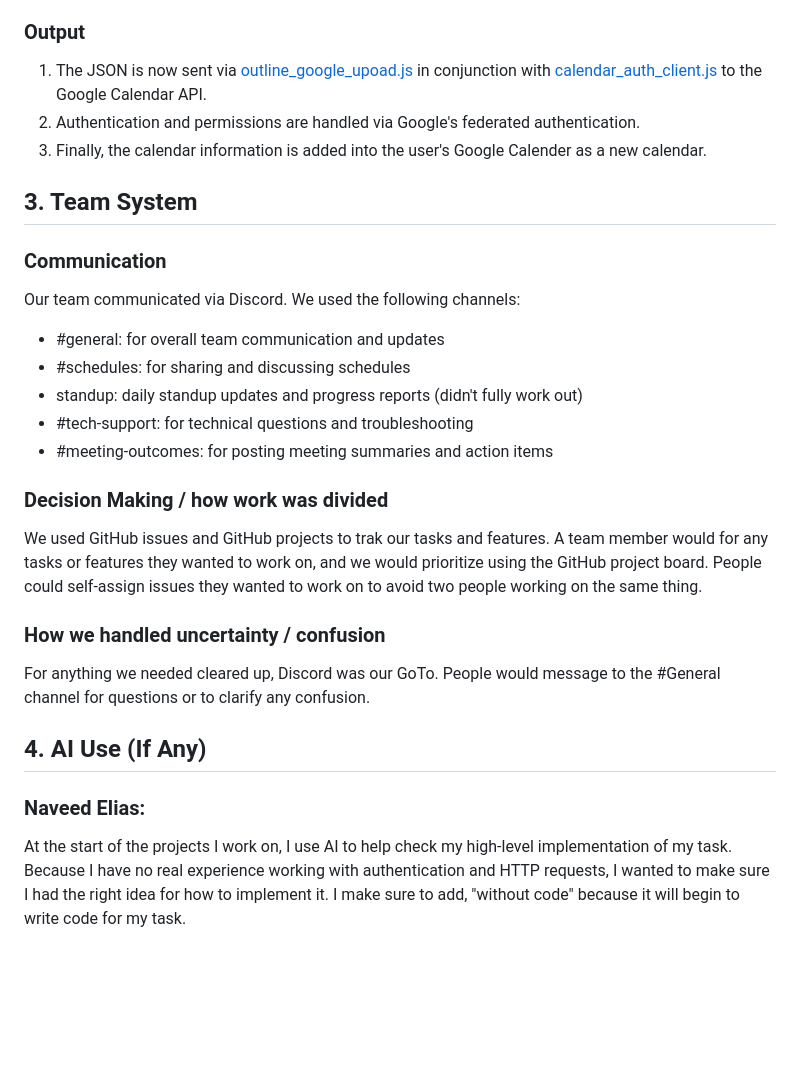
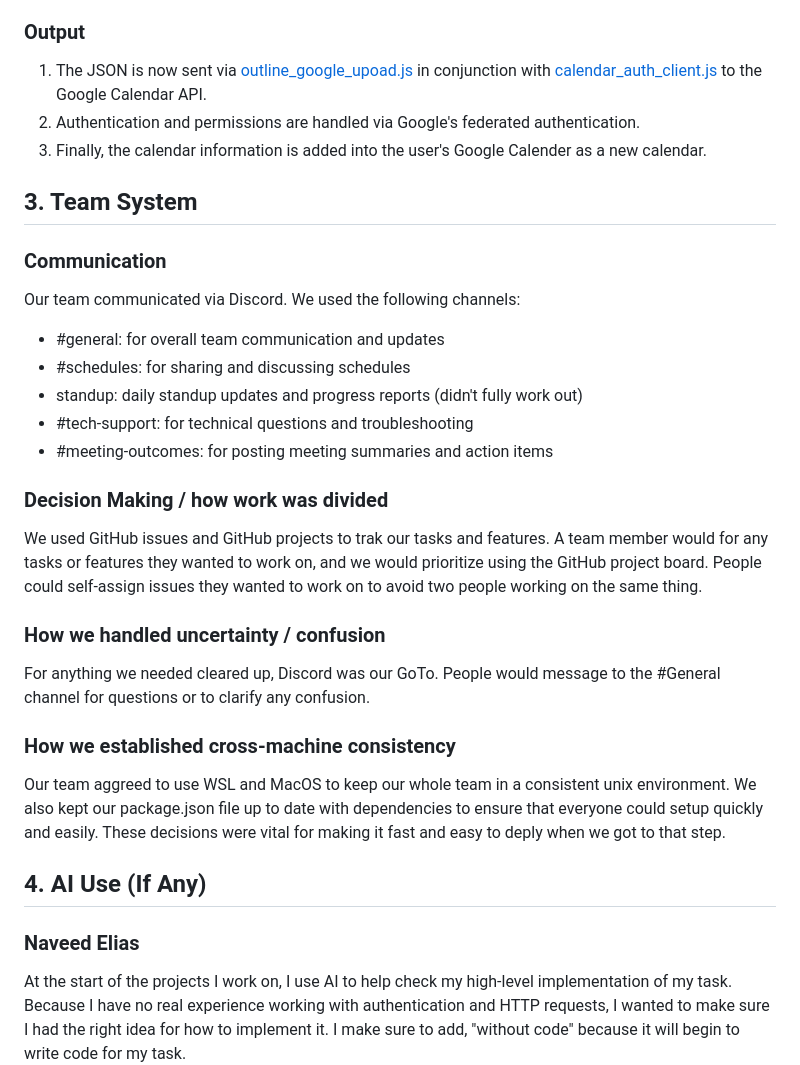
Before and after one commit to NIPS-COMP2633/NIPS2633, a Markdown page: DISCUSSION.md, the part around one of its changes. Rendered like a GitHub page; blank space fills up the shorter version.

Commit message:
team-system-patch: added a WSL explanation to 'team system' section

```diff
--- a/DISCUSSION.md
+++ b/DISCUSSION.md
@@ -30,13 +37,17 @@
 4. Once the information is received, it is appended to the My Schedule Builder calendar JSON.
 
 ### Output
+
 1. The JSON is now sent via [outline_google_upoad.js](uni-cal/src/client-side-scripts/outline_google_upoad.js) in conjunction with [calendar_auth_client.js](uni-cal/src/client-side-scripts/calendar_auth.js) to the Google Calendar API.
 2. Authentication and permissions are handled via Google's federated authentication.
 3. Finally, the calendar information is added into the user's Google Calender as a new calendar.
 
 ## 3. Team System
+
 ### Communication
+
 Our team communicated via Discord. We used the following channels:
+
 - #general: for overall team communication and updates
 - #schedules: for sharing and discussing schedules
 - standup: daily standup updates and progress reports (didn't fully work out)
@@ -44,13 +55,21 @@ Our team communicated via Discord. We used the following channels:
 - #meeting-outcomes: for posting meeting summaries and action items
 
 ### Decision Making / how work was divided
+
 We used GitHub issues and GitHub projects to trak our tasks and features. A team member would for any tasks or features they wanted to work on, and we would prioritize using the GitHub project board. People could self-assign issues they wanted to work on to avoid two people working on the same thing.
 
 ### How we handled uncertainty / confusion
+
 For anything we needed cleared up, Discord was our GoTo. People would message to the #General channel for questions or to clarify any confusion.
 
+### How we established cross-machine consistency
+
+Our team aggreed to use WSL and MacOS to keep our whole team in a consistent unix environment. We also kept our package.json file up to date with dependencies to ensure that everyone could setup quickly and easily. These decisions were vital for making it fast and easy to deply when we got to that step.
+
 ## 4. AI Use (If Any)
-### Naveed Elias:
+
+### Naveed Elias
+
 At the start of the projects I work on, I use AI to help check my high-level implementation of my task. Because I have no real experience working with authentication and HTTP requests, I wanted to make sure I had the right idea for how to implement it. I make sure to add, "without code" because it will begin to write code for my task.
 &emsp;Example prompt: Without using any code, I am creating [insert task], here is my current high level implementation of the [insert task]. Am I getting the right idea of the steps to implement [insert task]?. Point out any missing steps.
 When it came to using the gapi library for my task, the documentation lacked actual syntax for using gapi and only had an HTTP request, which I had to use the fetch function to use. I wanted to use the actual library because I am more familiar with using libraries. So I used AI to teach me the syntax and how to use functions like insert for events and calendar. This part still required human judgement, as it was still my job to use the syntax to implement scripts for my task.
```
Also changed, not shown: other parts of DISCUSSION.md (+19 -2 lines).
